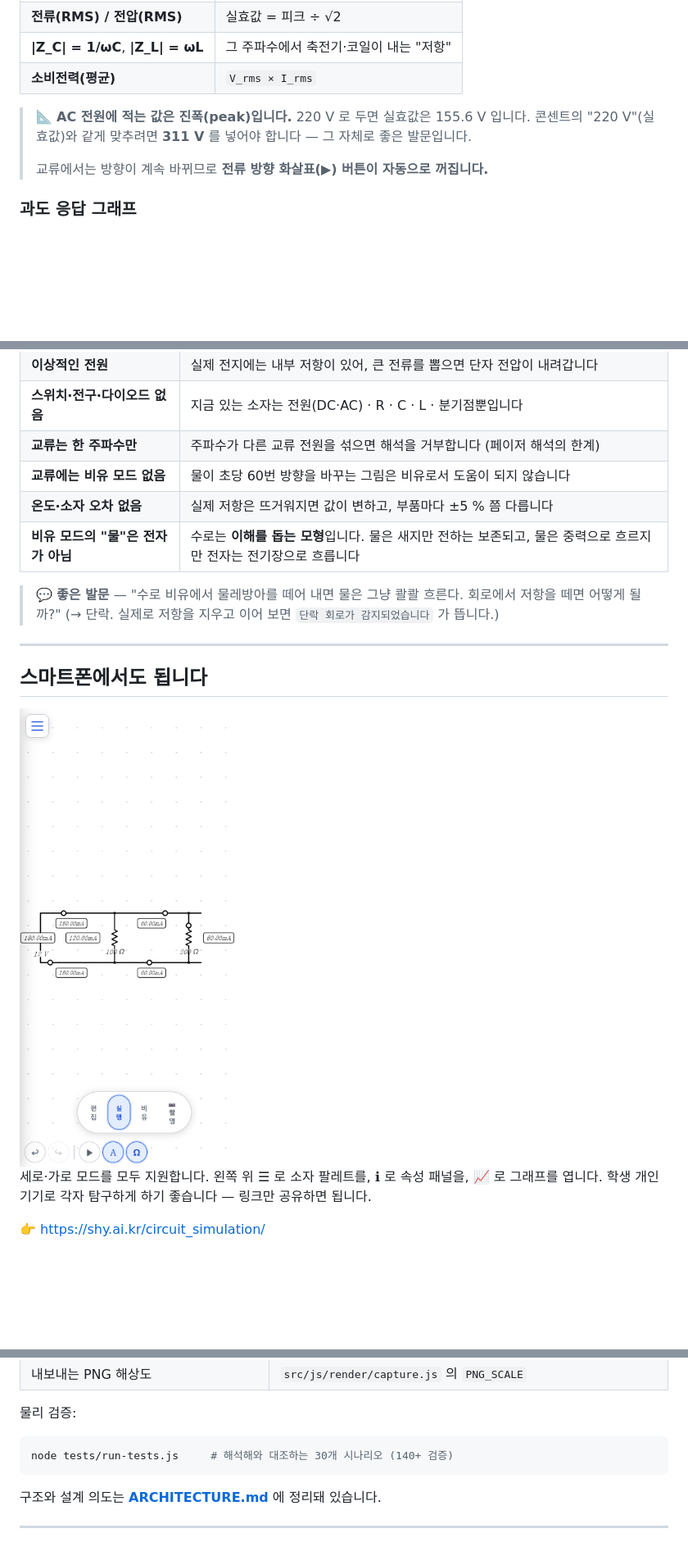
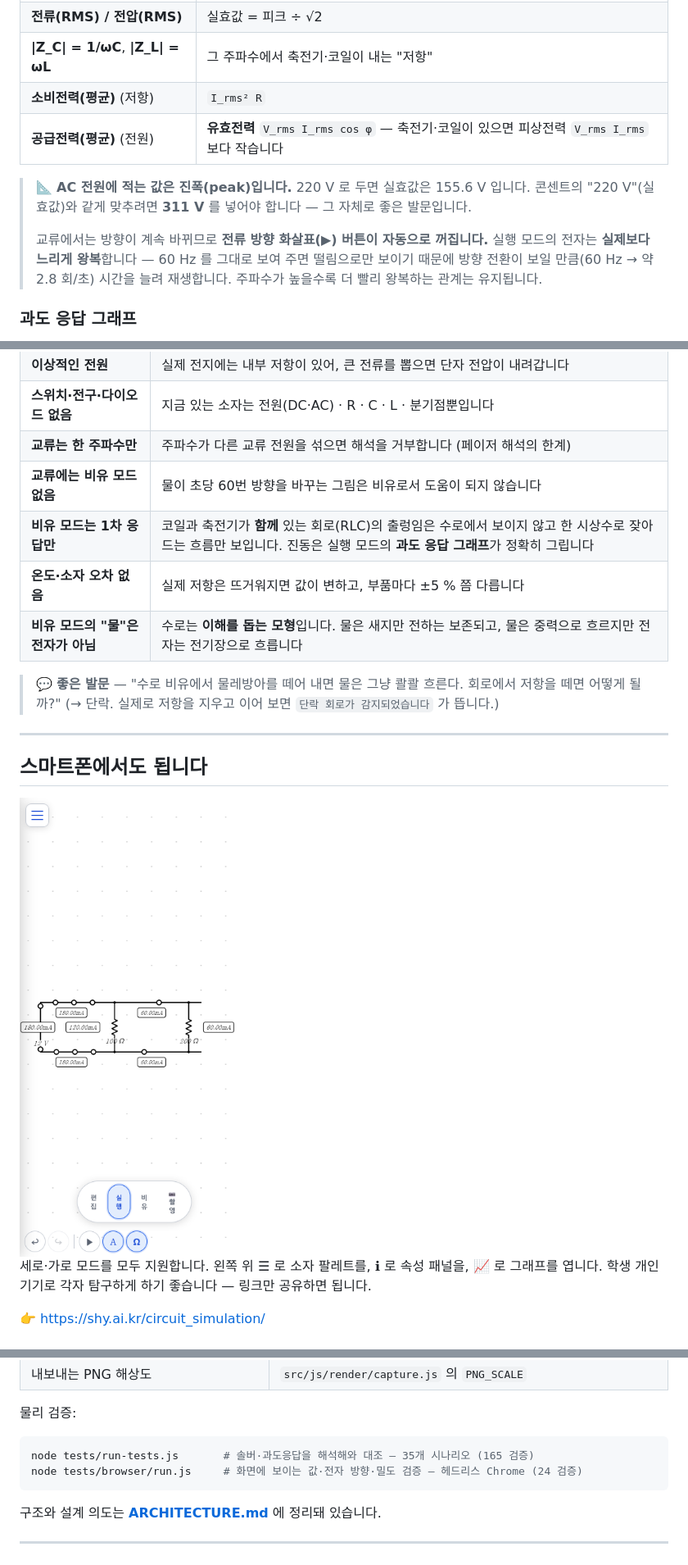
Before and after one commit to sehunYang/circuit_simulation, a Markdown page: README.md, 3 parts joined by grey strips. Shown at 82% size. Rendered like a GitHub page; pictures changed too: docs/images/08-mobile.png; blank space fills up the shorter version.

````diff
--- a/README.md
+++ b/README.md
@@ -176,12 +176,15 @@
 | **전류(peak) / 전압(peak)** | 진폭 |
 | **전류(RMS) / 전압(RMS)** | 실효값 = 피크 ÷ √2 |
 | **\|Z_C\| = 1/ωC**, **\|Z_L\| = ωL** | 그 주파수에서 축전기·코일이 내는 "저항" |
-| **소비전력(평균)** | `V_rms × I_rms` |
+| **소비전력(평균)** (저항) | `I_rms² R` |
+| **공급전력(평균)** (전원) | **유효전력** `V_rms I_rms cos φ` — 축전기·코일이 있으면 피상전력 `V_rms I_rms` 보다 작습니다 |
 
 > 📐 **AC 전원에 적는 값은 진폭(peak)입니다.** 220 V 로 두면 실효값은 155.6 V 입니다.
 > 콘센트의 "220 V"(실효값)와 같게 맞추려면 **311 V** 를 넣어야 합니다 — 그 자체로 좋은 발문입니다.
 >
 > 교류에서는 방향이 계속 바뀌므로 **전류 방향 화살표(▶) 버튼이 자동으로 꺼집니다.**
+> 실행 모드의 전자는 **실제보다 느리게 왕복**합니다 — 60 Hz 를 그대로 보여 주면 떨림으로만 보이기 때문에
+> 방향 전환이 보일 만큼(60 Hz → 약 2.8 회/초) 시간을 늘려 재생합니다. 주파수가 높을수록 더 빨리 왕복하는 관계는 유지됩니다.
 
 ### 과도 응답 그래프
 
@@ -327,6 +330,7 @@
 | **스위치·전구·다이오드 없음** | 지금 있는 소자는 전원(DC·AC) · R · C · L · 분기점뿐입니다 |
 | **교류는 한 주파수만** | 주파수가 다른 교류 전원을 섞으면 해석을 거부합니다 (페이저 해석의 한계) |
 | **교류에는 비유 모드 없음** | 물이 초당 60번 방향을 바꾸는 그림은 비유로서 도움이 되지 않습니다 |
+| **비유 모드는 1차 응답만** | 코일과 축전기가 **함께** 있는 회로(RLC)의 출렁임은 수로에서 보이지 않고 한 시상수로 잦아드는 흐름만 보입니다. 진동은 실행 모드의 **과도 응답 그래프**가 정확히 그립니다 |
 | **온도·소자 오차 없음** | 실제 저항은 뜨거워지면 값이 변하고, 부품마다 ±5 % 쯤 다릅니다 |
 | **비유 모드의 "물"은 전자가 아님** | 수로는 **이해를 돕는 모형**입니다. 물은 새지만 전하는 보존되고, 물은 중력으로 흐르지만 전자는 전기장으로 흐릅니다 |
 
@@ -409,7 +413,8 @@ python -m http.server 8000     # → http://localhost:8000
 물리 검증:
 
 ```bash
-node tests/run-tests.js     # 해석해와 대조하는 30개 시나리오 (140+ 검증)
+node tests/run-tests.js       # 솔버·과도응답을 해석해와 대조 — 35개 시나리오 (165 검증)
+node tests/browser/run.js     # 화면에 보이는 값·전자 방향·밀도 검증 — 헤드리스 Chrome (24 검증)
 ```
 
 구조와 설계 의도는 **[ARCHITECTURE.md](ARCHITECTURE.md)** 에 정리돼 있습니다.
````
Also changed, not shown: ARCHITECTURE.md (+16 -2 lines), docs/images/02-run.png, 5 other files.
